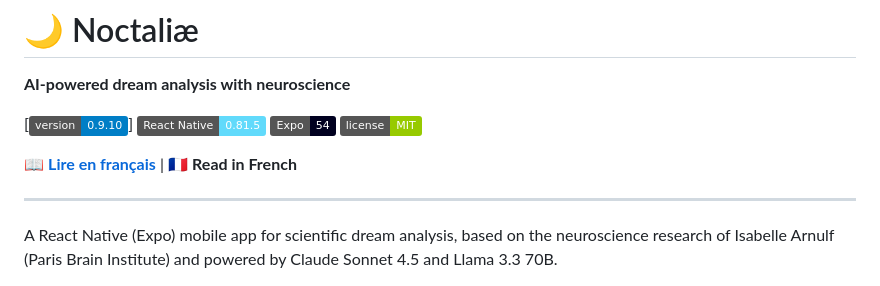
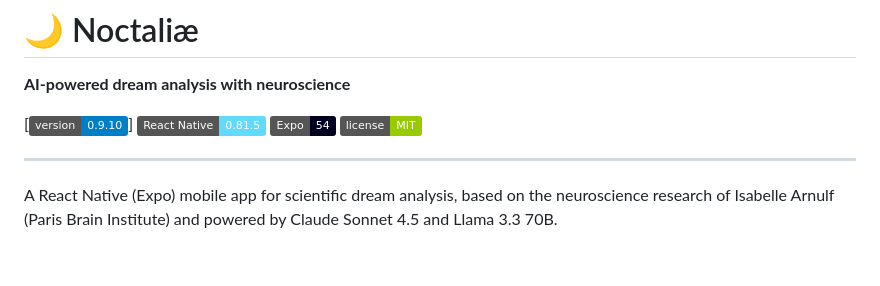
Before and after one commit to tm-ai0/noctaliae-mobile, a Markdown page: README.md, the part around the change. Drawn GitHub-style; badges without logos; blank space fills up the shorter version.

```diff
--- a/README.md
+++ b/README.md
@@ -6,8 +6,6 @@
 [![React Native](https://img.shields.io/badge/React%20Native-0.81.5-61dafb)](https://reactnative.dev/)
 [![Expo](https://img.shields.io/badge/Expo-54-000020)](https://expo.dev/)
 [![License](https://img.shields.io/badge/license-MIT-green)](./LICENSE)
-
-📖 **[Lire en français](./README.fr.md)** | 🇫🇷 **Read in French**
 
 ---
 
```
